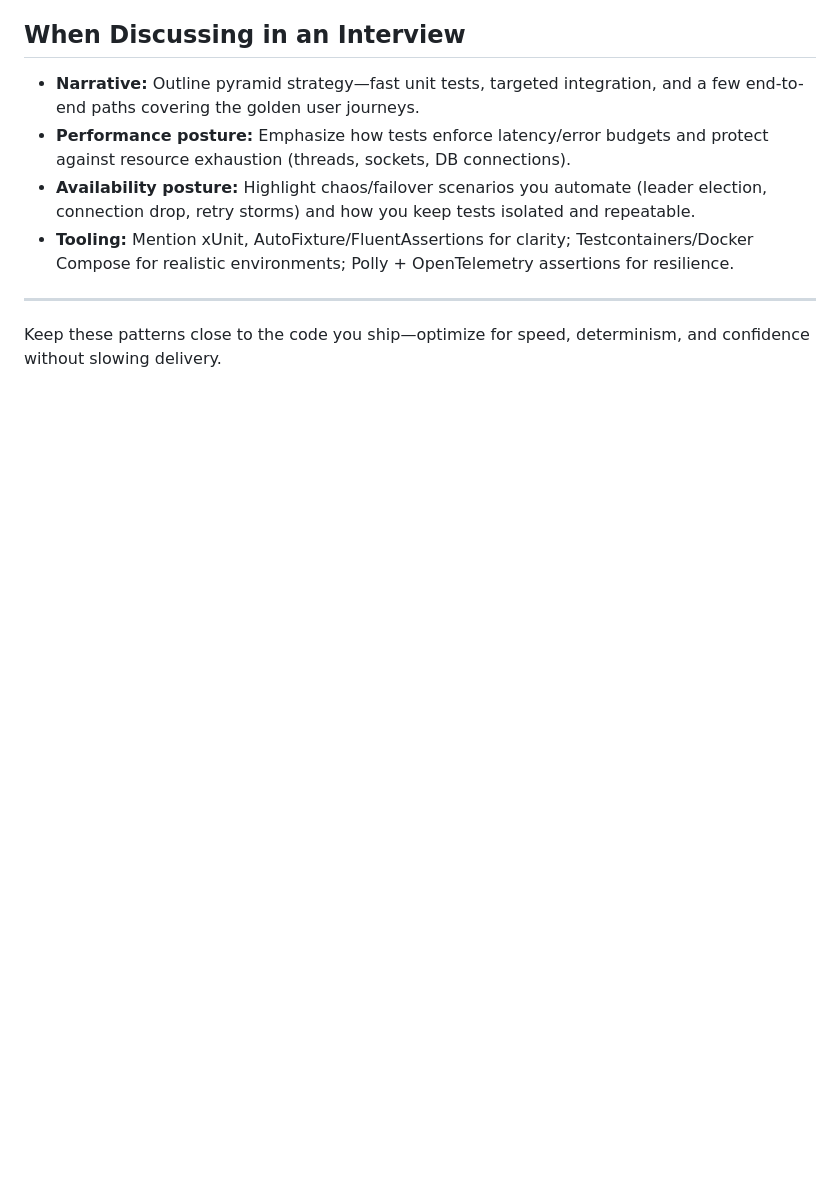
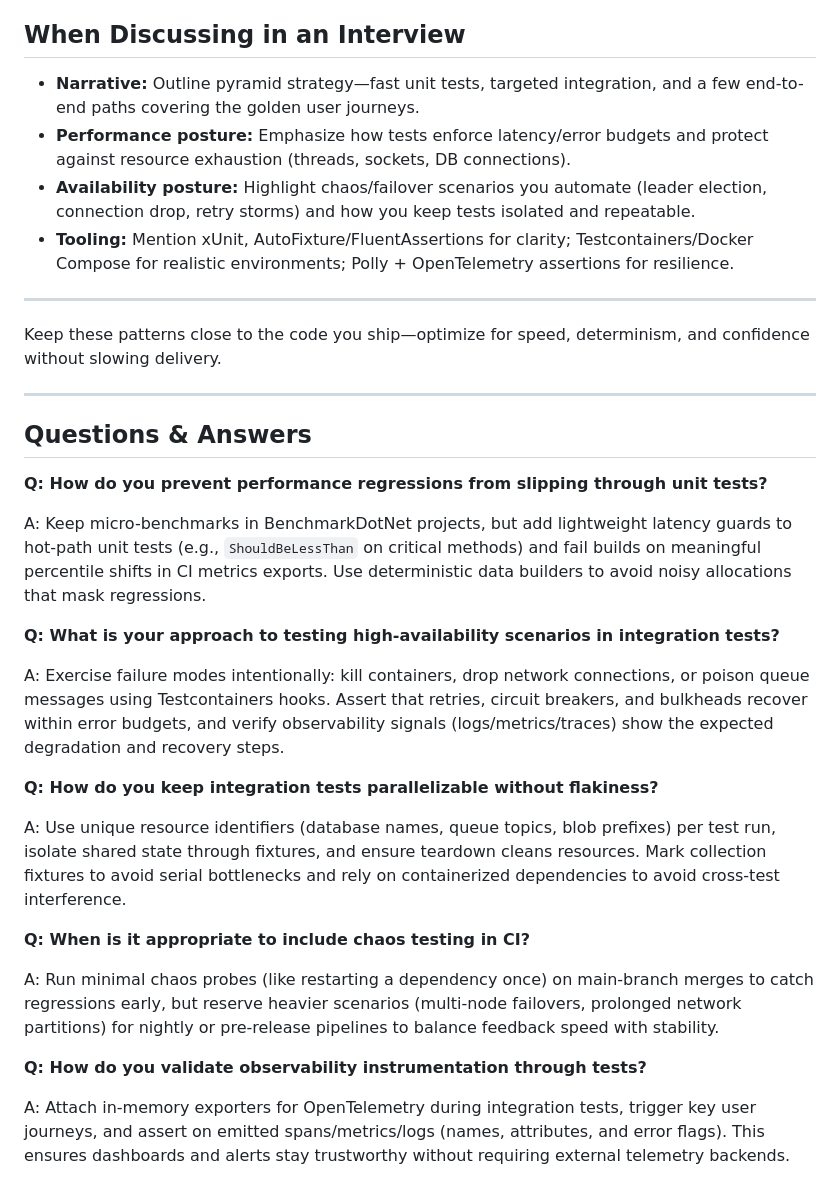
Before and after one commit to openmindednewby/cSharpInterviewPrep, a Markdown page: notes/testing-strategies.md, the part around the change. Drawn GitHub-style; blank space fills up the shorter version.

Commit message:
Add Q&A section to testing strategies (#8)

```diff
--- a/notes/testing-strategies.md
+++ b/notes/testing-strategies.md
@@ -105,3 +105,27 @@ Use these notes to articulate how you design and execute tests that protect perf
 ---
 
 Keep these patterns close to the code you ship—optimize for speed, determinism, and confidence without slowing delivery.
+
+---
+
+## Questions & Answers
+
+**Q: How do you prevent performance regressions from slipping through unit tests?**
+
+A: Keep micro-benchmarks in BenchmarkDotNet projects, but add lightweight latency guards to hot-path unit tests (e.g., `ShouldBeLessThan` on critical methods) and fail builds on meaningful percentile shifts in CI metrics exports. Use deterministic data builders to avoid noisy allocations that mask regressions.
+
+**Q: What is your approach to testing high-availability scenarios in integration tests?**
+
+A: Exercise failure modes intentionally: kill containers, drop network connections, or poison queue messages using Testcontainers hooks. Assert that retries, circuit breakers, and bulkheads recover within error budgets, and verify observability signals (logs/metrics/traces) show the expected degradation and recovery steps.
+
+**Q: How do you keep integration tests parallelizable without flakiness?**
+
+A: Use unique resource identifiers (database names, queue topics, blob prefixes) per test run, isolate shared state through fixtures, and ensure teardown cleans resources. Mark collection fixtures to avoid serial bottlenecks and rely on containerized dependencies to avoid cross-test interference.
+
+**Q: When is it appropriate to include chaos testing in CI?**
+
+A: Run minimal chaos probes (like restarting a dependency once) on main-branch merges to catch regressions early, but reserve heavier scenarios (multi-node failovers, prolonged network partitions) for nightly or pre-release pipelines to balance feedback speed with stability.
+
+**Q: How do you validate observability instrumentation through tests?**
+
+A: Attach in-memory exporters for OpenTelemetry during integration tests, trigger key user journeys, and assert on emitted spans/metrics/logs (names, attributes, and error flags). This ensures dashboards and alerts stay trustworthy without requiring external telemetry backends.
```
